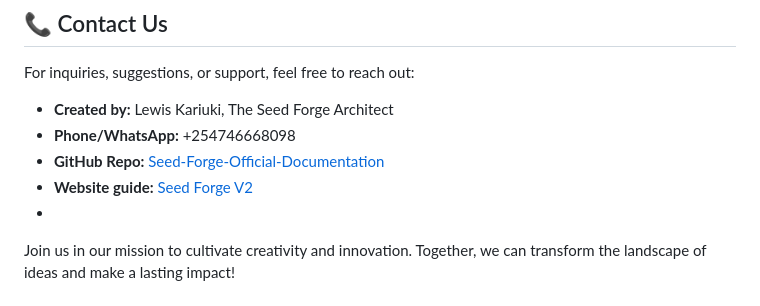
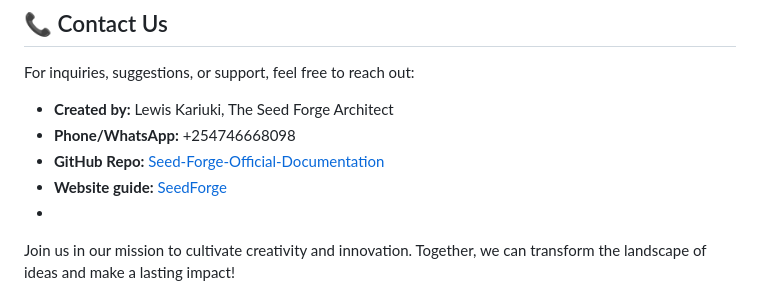
Before and after one commit to Kenjin32icon/Seed-Forge-Official-Documentation, a Markdown page: README.md, the part around the change. Drawn GitHub-style.

```diff
--- a/README.md
+++ b/README.md
@@ -111,6 +111,6 @@ For inquiries, suggestions, or support, feel free to reach out:
 - **Created by:** Lewis Kariuki, The Seed Forge Architect
 - **Phone/WhatsApp:** +254746668098
 - **GitHub Repo:** [Seed-Forge-Official-Documentation](https://github.com/kenjin32icon/Seed-Forge-Official-Documentation.git)
--  **Website guide:** [Seed Forge V2](https://kenjin32icon.github.io/Seed-Forge-Website-version-2/)
+-  **Website guide:** [SeedForge](https://kenjin32icon.github.io/SeedForge/)
 -
 Join us in our mission to cultivate creativity and innovation. Together, we can transform the landscape of ideas and make a lasting impact!
```
